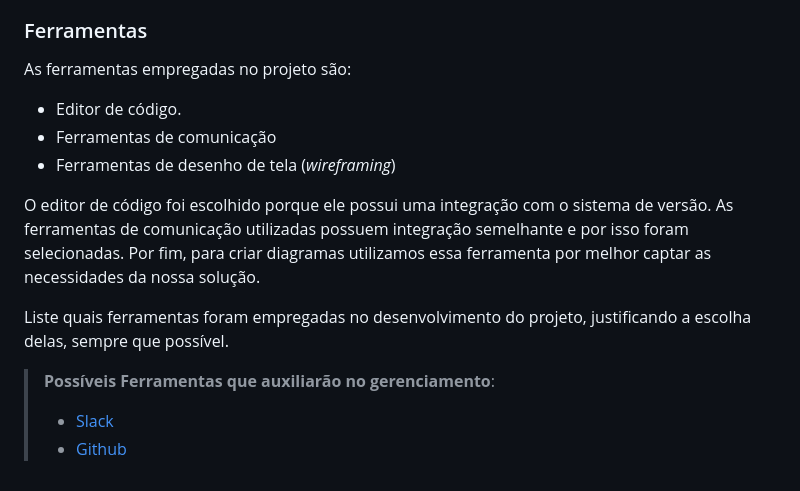
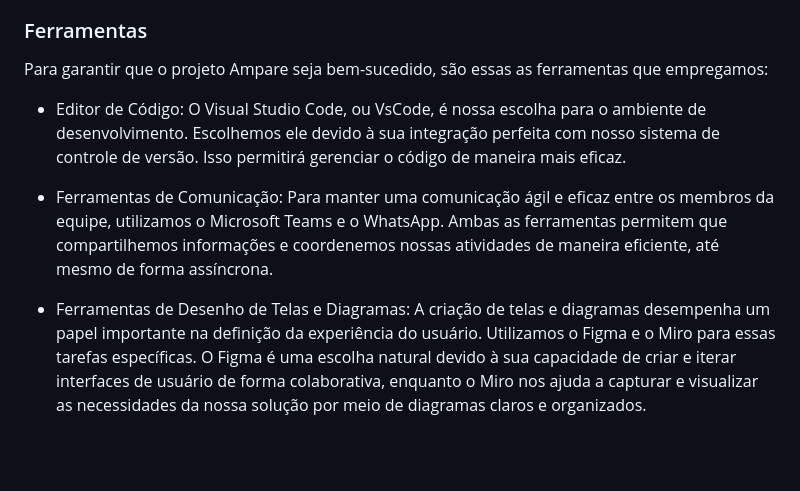
Before and after one commit to ICEI-PUC-Minas-PMV-SInt/pmv-sint-2023-2-e3-proj-back-t1-projeto-ampare, a Markdown page: docs/03-Metodologia.md, the part around the change. Drawn GitHub-style; blank space fills up the shorter version.

Commit message:
Update 03-Metodologia.md
Adicionando sobre as ferramentas

```diff
--- a/docs/03-Metodologia.md
+++ b/docs/03-Metodologia.md
@@ -66,16 +66,10 @@ Coloque  informações sobre detalhes da implementação do Scrum seguido pelo g
 
 ### Ferramentas
 
-As ferramentas empregadas no projeto são:
+Para garantir que o projeto Ampare seja bem-sucedido, são essas as ferramentas que empregamos:
 
-- Editor de código.
-- Ferramentas de comunicação
-- Ferramentas de desenho de tela (_wireframing_)
+- Editor de Código: O Visual Studio Code, ou VsCode, é nossa escolha para o ambiente de desenvolvimento. Escolhemos ele devido à sua integração perfeita com nosso sistema de controle de versão. Isso permitirá gerenciar o código de maneira mais eficaz.
 
-O editor de código foi escolhido porque ele possui uma integração com o sistema de versão. As ferramentas de comunicação utilizadas possuem integração semelhante e por isso foram selecionadas. Por fim, para criar diagramas utilizamos essa ferramenta por melhor captar as necessidades da nossa solução.
+- Ferramentas de Comunicação: Para manter uma comunicação ágil e eficaz entre os membros da equipe, utilizamos o Microsoft Teams e o WhatsApp. Ambas as ferramentas permitem que compartilhemos informações e coordenemos nossas atividades de maneira eficiente, até mesmo de forma assíncrona.
 
-Liste quais ferramentas foram empregadas no desenvolvimento do projeto, justificando a escolha delas, sempre que possível.
-
-> **Possíveis Ferramentas que auxiliarão no gerenciamento**:
-> - [Slack](https://slack.com/)
-> - [Github](https://github.com/)
+- Ferramentas de Desenho de Telas e Diagramas: A criação de telas e diagramas desempenha um papel importante na definição da experiência do usuário. Utilizamos o Figma e o Miro para essas tarefas específicas. O Figma é uma escolha natural devido à sua capacidade de criar e iterar interfaces de usuário de forma colaborativa, enquanto o Miro nos ajuda a capturar e visualizar as necessidades da nossa solução por meio de diagramas claros e organizados.
```
